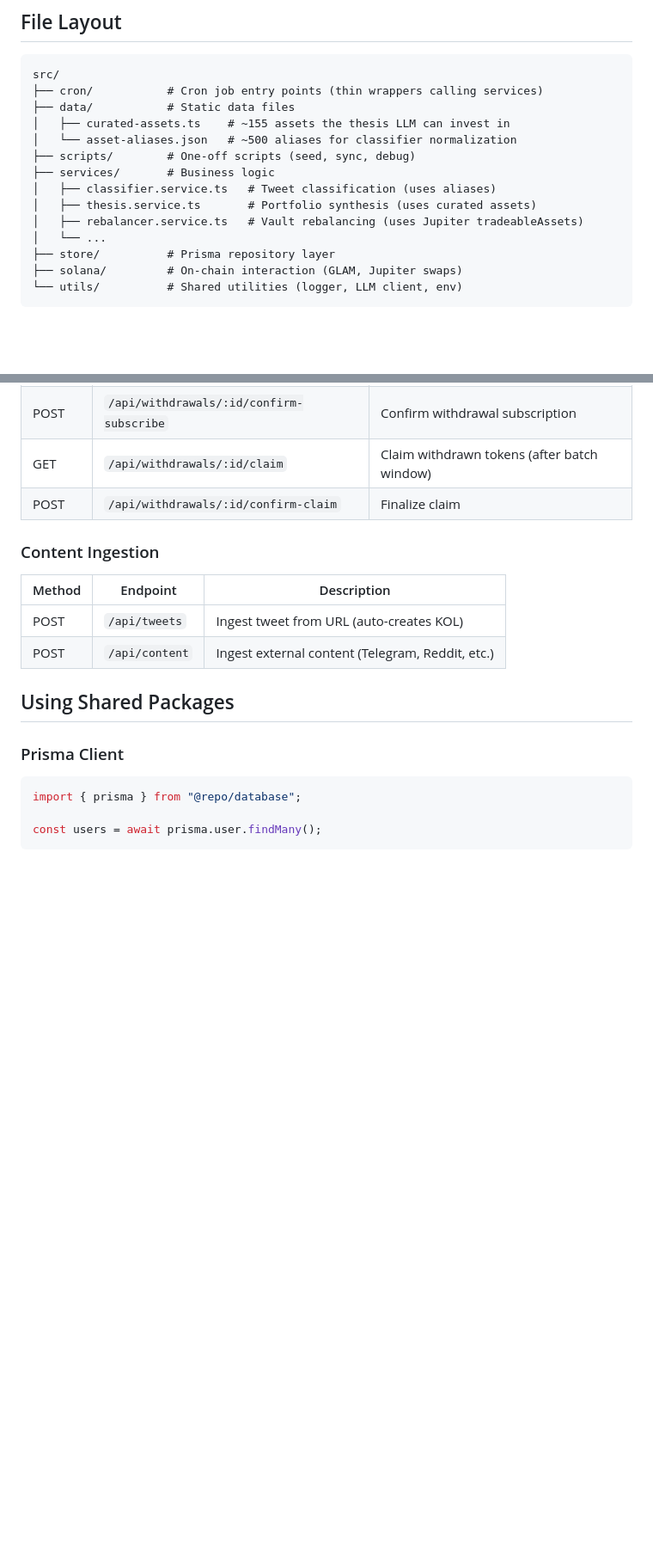
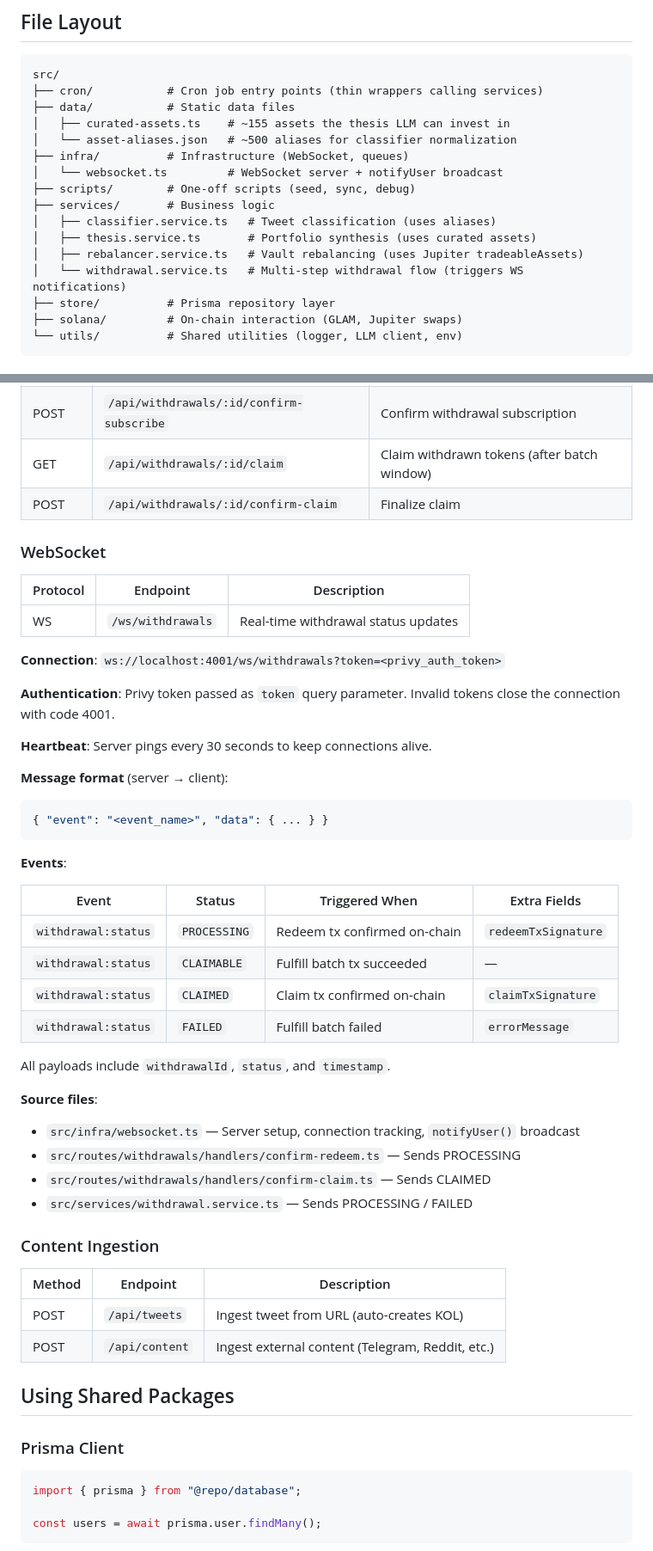
Before and after one commit to Chinoiserie1/omaha-v2, a Markdown page: apps/back/CLAUDE.md, 2 parts joined by grey strips. Shown at 86% size. Rendered like a GitHub page; blank space fills up the shorter version.

````diff
--- a/apps/back/CLAUDE.md
+++ b/apps/back/CLAUDE.md
@@ -53,12 +53,14 @@ src/
 ├── data/           # Static data files
 │   ├── curated-assets.ts    # ~155 assets the thesis LLM can invest in
 │   └── asset-aliases.json   # ~500 aliases for classifier normalization
+├── infra/          # Infrastructure (WebSocket, queues)
+│   └── websocket.ts         # WebSocket server + notifyUser broadcast
 ├── scripts/        # One-off scripts (seed, sync, debug)
 ├── services/       # Business logic
 │   ├── classifier.service.ts   # Tweet classification (uses aliases)
 │   ├── thesis.service.ts       # Portfolio synthesis (uses curated assets)
 │   ├── rebalancer.service.ts   # Vault rebalancing (uses Jupiter tradeableAssets)
-│   └── ...
+│   └── withdrawal.service.ts   # Multi-step withdrawal flow (triggers WS notifications)
 ├── store/          # Prisma repository layer
 ├── solana/         # On-chain interaction (GLAM, Jupiter swaps)
 └── utils/          # Shared utilities (logger, LLM client, env)
@@ -205,6 +207,40 @@ Response: { status: "ok", timestamp: "2024-01-01T00:00:00.000Z" }
 | GET    | `/api/withdrawals/:id/claim`             | Claim withdrawn tokens (after batch window) |
 | POST   | `/api/withdrawals/:id/confirm-claim`     | Finalize claim                              |
 
+### WebSocket
+
+| Protocol | Endpoint            | Description                              |
+| -------- | ------------------- | ---------------------------------------- |
+| WS       | `/ws/withdrawals`   | Real-time withdrawal status updates      |
+
+**Connection**: `ws://localhost:4001/ws/withdrawals?token=<privy_auth_token>`
+
+**Authentication**: Privy token passed as `token` query parameter. Invalid tokens close the connection with code 4001.
+
+**Heartbeat**: Server pings every 30 seconds to keep connections alive.
+
+**Message format** (server → client):
+```json
+{ "event": "<event_name>", "data": { ... } }
+```
+
+**Events**:
+
+| Event | Status | Triggered When | Extra Fields |
+| ----- | ------ | -------------- | ------------ |
+| `withdrawal:status` | `PROCESSING` | Redeem tx confirmed on-chain | `redeemTxSignature` |
+| `withdrawal:status` | `CLAIMABLE` | Fulfill batch tx succeeded | — |
+| `withdrawal:status` | `CLAIMED` | Claim tx confirmed on-chain | `claimTxSignature` |
+| `withdrawal:status` | `FAILED` | Fulfill batch failed | `errorMessage` |
+
+All payloads include `withdrawalId`, `status`, and `timestamp`.
+
+**Source files**:
+- `src/infra/websocket.ts` — Server setup, connection tracking, `notifyUser()` broadcast
+- `src/routes/withdrawals/handlers/confirm-redeem.ts` — Sends PROCESSING
+- `src/routes/withdrawals/handlers/confirm-claim.ts` — Sends CLAIMED
+- `src/services/withdrawal.service.ts` — Sends PROCESSING / FAILED
+
 ### Content Ingestion
 
 | Method | Endpoint       | Description                                      |
````
Also changed, not shown: API_REFERENCE.md (+32 -0 lines), 1 other file.
